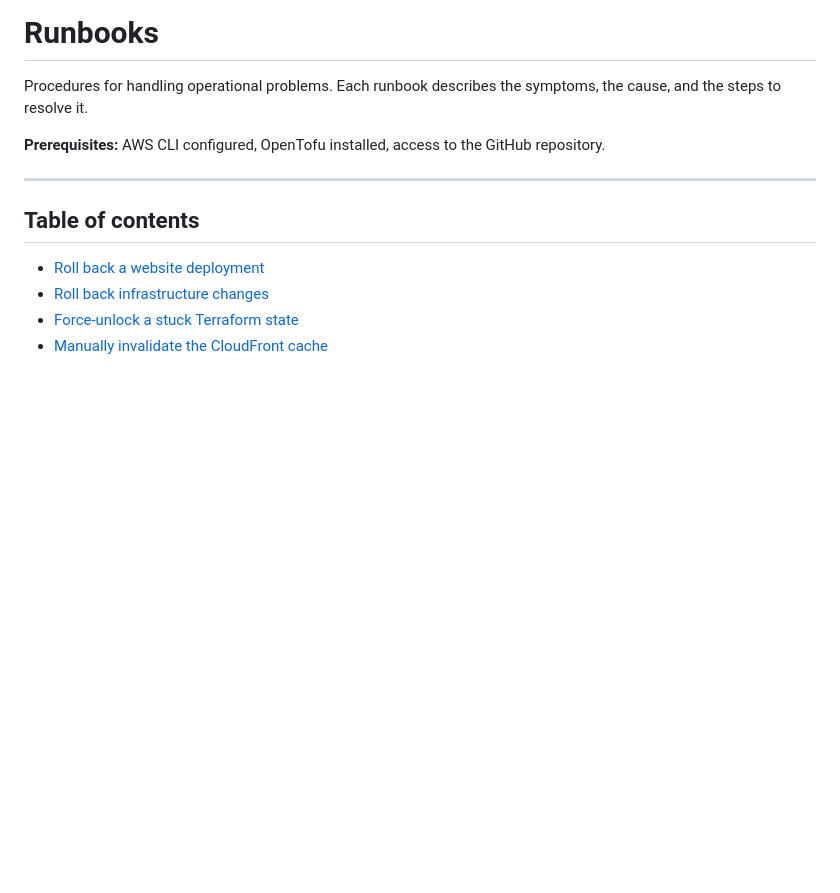
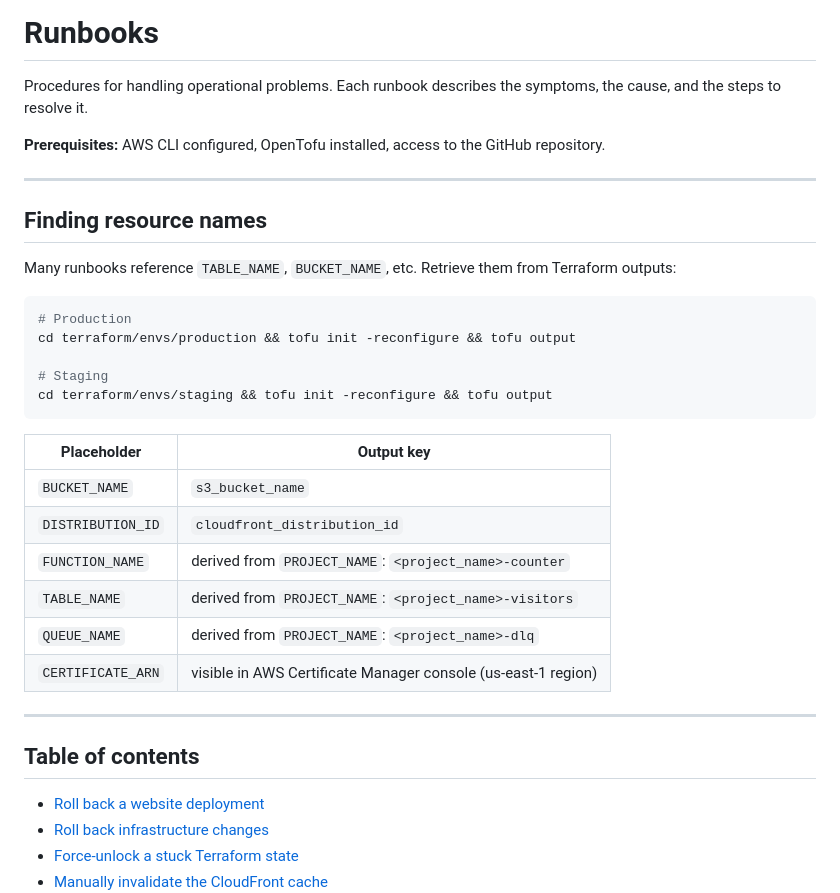
Before and after one commit to fsamuth/cloud-resume, a Markdown page: docs/runbooks.md, the part around the change. Drawn GitHub-style; blank space fills up the shorter version.

Commit message:
docs: add geo-restriction section and resource reference table

````diff
--- a/docs/runbooks.md
+++ b/docs/runbooks.md
@@ -3,6 +3,29 @@
 Procedures for handling operational problems. Each runbook describes the symptoms, the cause, and the steps to resolve it.
 
 **Prerequisites:** AWS CLI configured, OpenTofu installed, access to the GitHub repository.
+
+---
+
+## Finding resource names
+
+Many runbooks reference `TABLE_NAME`, `BUCKET_NAME`, etc. Retrieve them from Terraform outputs:
+
+```bash
+# Production
+cd terraform/envs/production && tofu init -reconfigure && tofu output
+
+# Staging
+cd terraform/envs/staging && tofu init -reconfigure && tofu output
+```
+
+| Placeholder | Output key |
+|---|---|
+| `BUCKET_NAME` | `s3_bucket_name` |
+| `DISTRIBUTION_ID` | `cloudfront_distribution_id` |
+| `FUNCTION_NAME` | derived from `PROJECT_NAME`: `<project_name>-counter` |
+| `TABLE_NAME` | derived from `PROJECT_NAME`: `<project_name>-visitors` |
+| `QUEUE_NAME` | derived from `PROJECT_NAME`: `<project_name>-dlq` |
+| `CERTIFICATE_ARN` | visible in AWS Certificate Manager console (us-east-1 region) |
 
 ---
 
````
Also changed, not shown: docs/security.md (+11 -1 lines).
